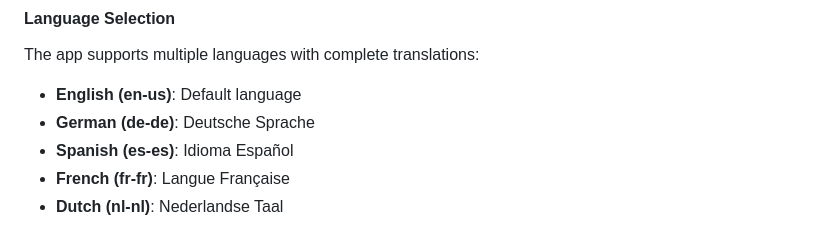
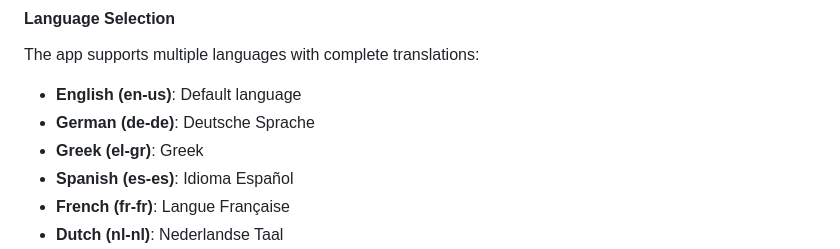
Before and after one commit to DMR-Database/dmr-database.github.io, a Markdown page: manual.md, the part around the change. Drawn GitHub-style.

```diff
--- a/manual.md
+++ b/manual.md
@@ -530,6 +530,7 @@ If you've completed the fox hunt and earned winner status, your progress is pres
 The app supports multiple languages with complete translations:
 - **English (en-us)**: Default language
 - **German (de-de)**: Deutsche Sprache
+- **Greek (el-gr)**: Greek
 - **Spanish (es-es)**: Idioma Español
 - **French (fr-fr)**: Langue Française
 - **Dutch (nl-nl)**: Nederlandse Taal
```
